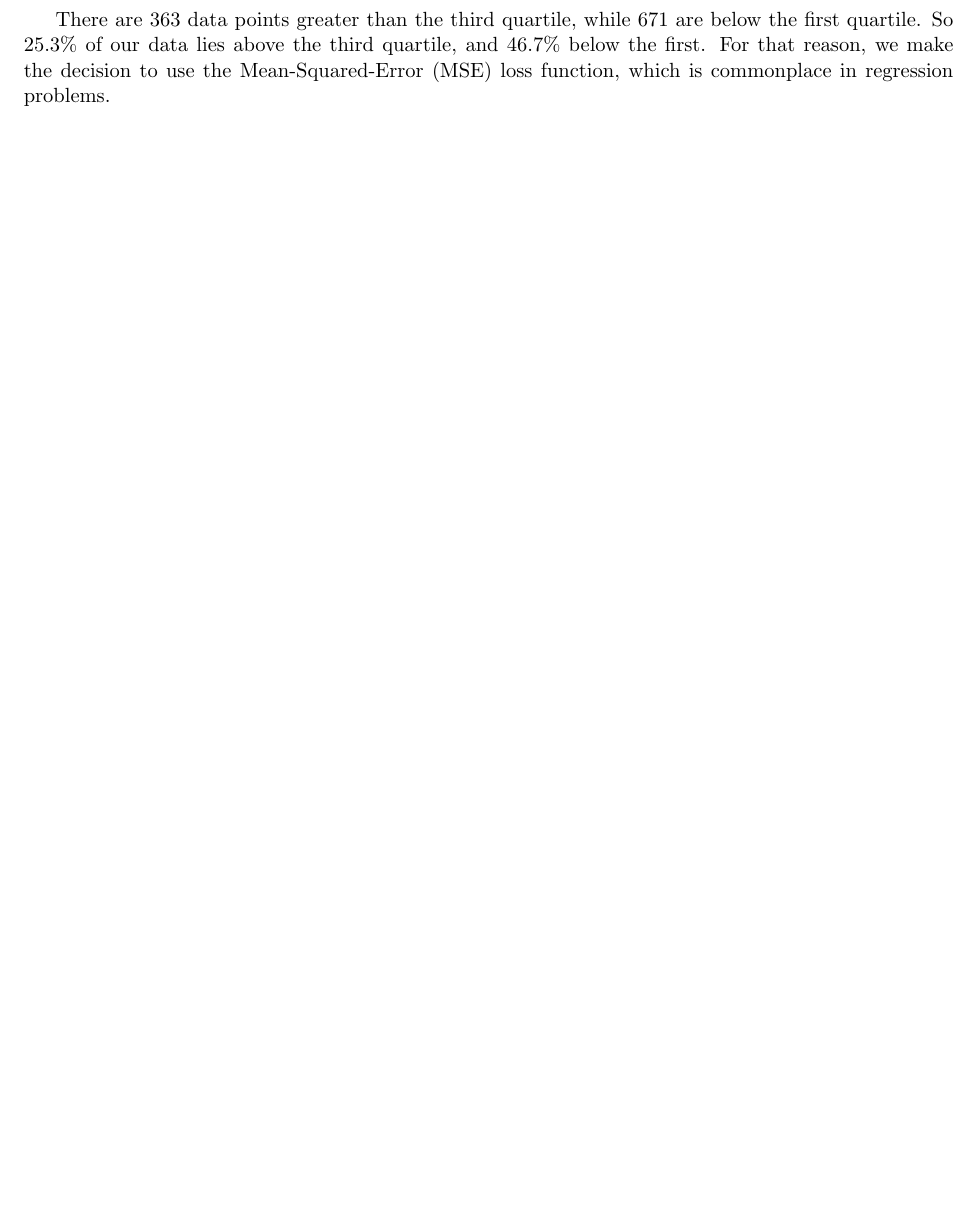
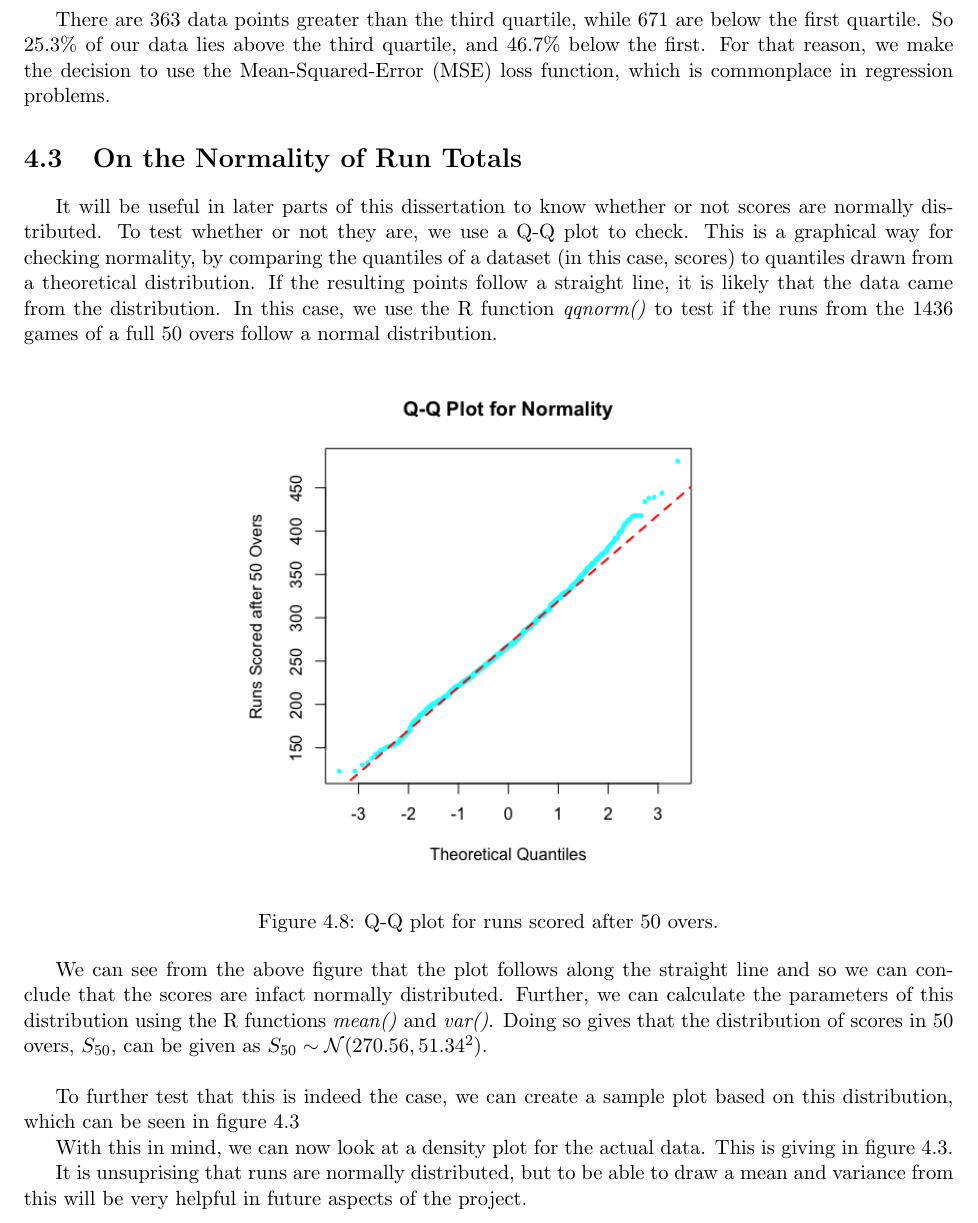
Before and after one commit to mattknowles314/mastersThesis, a LaTeX thesis (Thesis/main.tex, which reads Thesis/Chapters/expData.tex): part of page 14 of 23 before the commit and part of page 14 of 24 after it, cut so that both start at the same text, the shorter picture padded with empty space. Compiled offline with pdfLaTeX.

Commit message:
Some work on the normality of runs scored

```diff
--- a/Thesis/Chapters/expData.tex
+++ b/Thesis/Chapters/expData.tex
@@ -81,3 +81,22 @@ spread of runs scored in a full innings of data. This can be seen in \ref{runsbo
 
 There are 363 data points greater than the third quartile, while 671 are below the first quartile. So $25.3\%$ of our data lies above the third quartile, and
 $46.7\%$ below the first. For that reason, we make the decision to use the Mean-Squared-Error (MSE) loss function, which is commonplace in regression problems.
+
+\section{On the Normality of Run Totals}
+It will be useful in later parts of this dissertation to know whether or not scores are normally distributed. To test whether or not
+they are, we use a Q-Q plot to check. This is a graphical way for checking normality, by comparing the quantiles of a dataset (in this case, scores) to quantiles
+drawn from a theoretical distribution. If the resulting points follow a straight line, it is likely that the data came from the distribution.
+In this case, we use the R function \textit{qqnorm()} to test if the runs from the 1436 games of a full 50 overs follow a normal distribution.
+
+\begin{figure}[h]
+    \label{qqplot}
+    \centering
+    \includegraphics[scale=0.55]{figures/qqnormplot.png}
+    \caption{Q-Q plot for runs scored after 50 overs.}
+\end{figure}
+
+We can see from the above figure that the plot follows along the straight line and so we can conclude that the scores are infact normally distributed.
+Further, we can calculate the parameters of this distribution using the R functions \textit{mean()} and \textit{var()}. Doing so gives that the distribution
+of scores in 50 overs, $S_{50}$, can be given as $S_{50} \sim \mathcal{N}(270.56,51.34^2)$. \\
+
+To further test that this is indeed the case, we can create a sample plot based on this distribution, which can be seen in figure \ref{samplenorm}
@@ -83,0 +109,3 @@ $46.7\%$ below the first. For that reason, we make the decision to use the Mean-
+\end{figure}
+
+With this in mind, we can now look at a density plot for the actual data. This is giving in figure \ref{runsdens}.
@@ -83,0 +118,3 @@ $46.7\%$ below the first. For that reason, we make the decision to use the Mean-
+\end{figure}
+
+It is unsuprising that runs are normally distributed, but to be able to draw a mean and variance from this will be very helpful in future aspects of the project.
```
Also changed, not shown: Thesis/Chapters/SPRChap.tex (+1 -1 lines), Thesis/figures/qqnormplot.png (added), Thesis/figures/runsdensity.png (added), Thesis/figures/samplenorm.png (added), Thesis/main.pdf, Thesis/Chapters/expData.tex (12 more changed lines), 5 other files.
